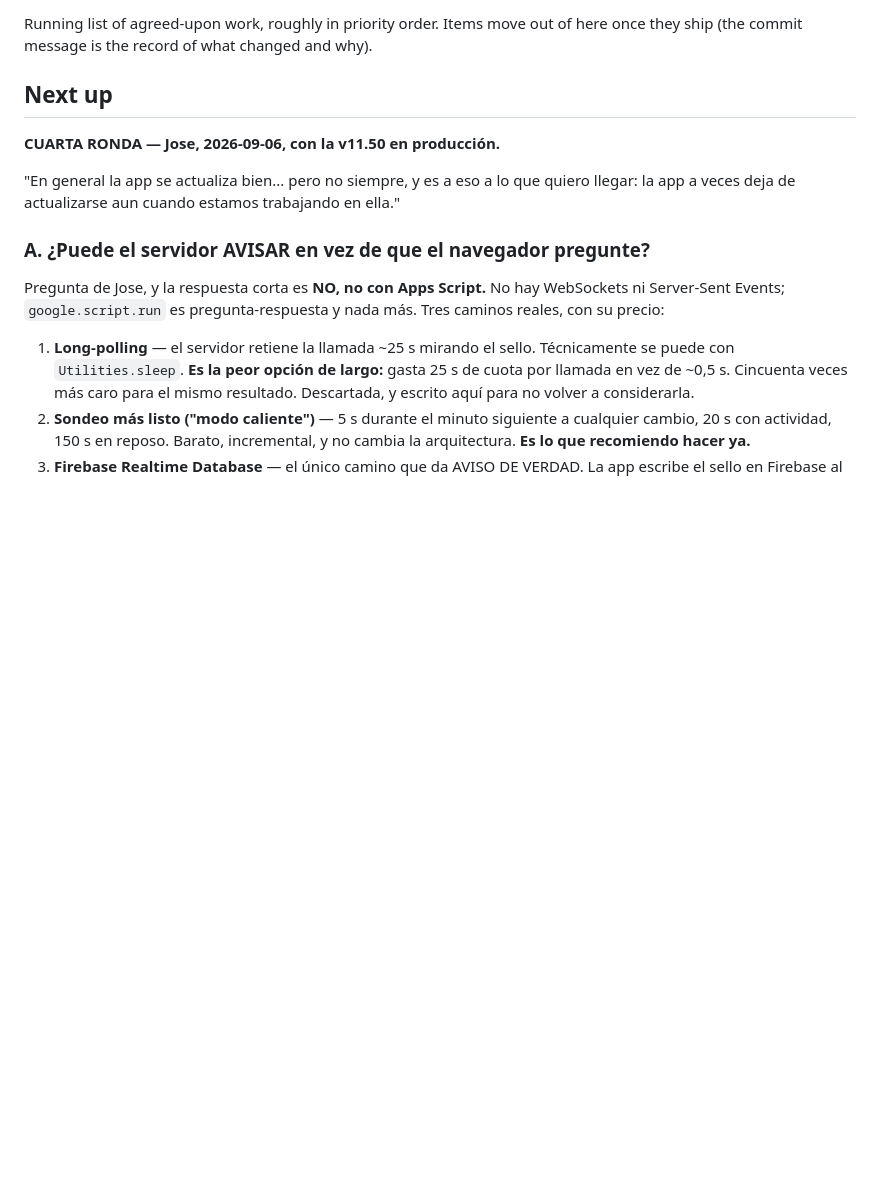
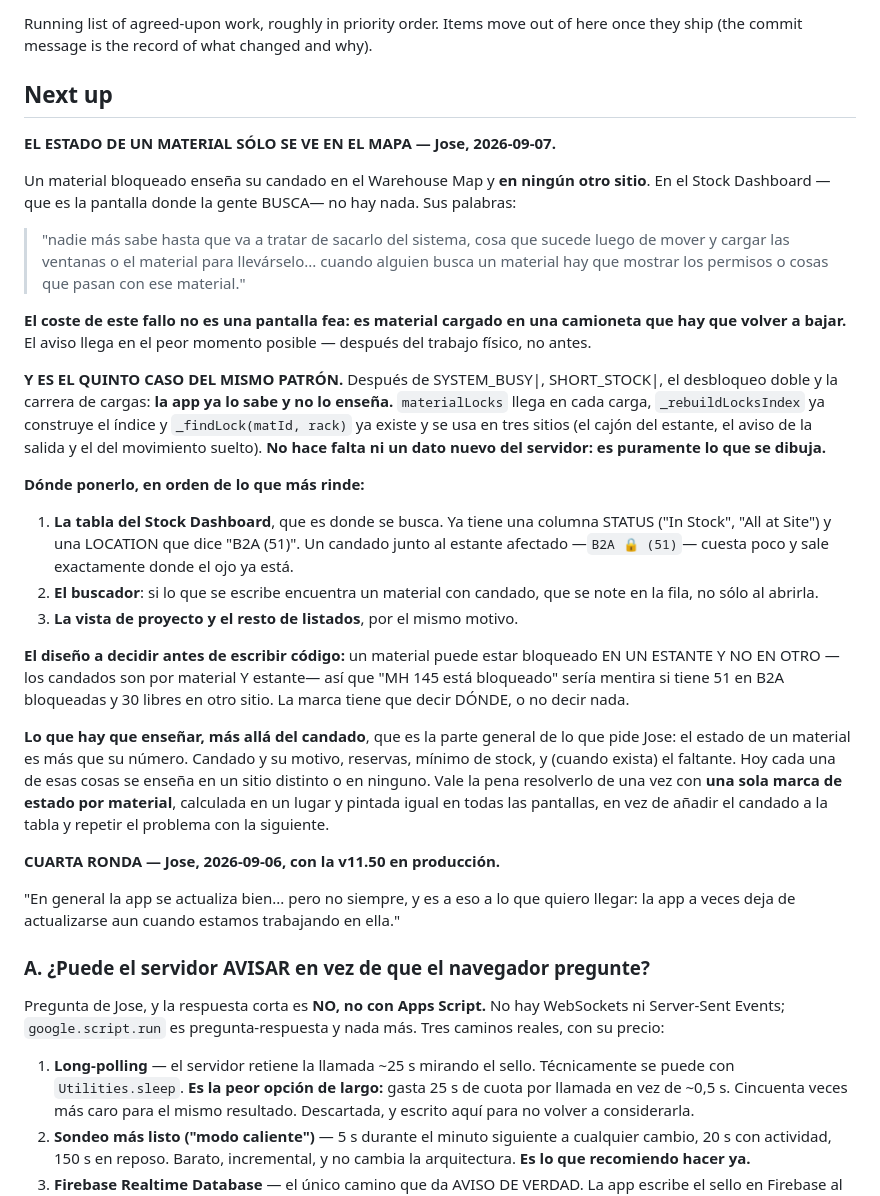
Before and after one commit to jic51/OX-GLASS-WMS, a Markdown page: docs/BACKLOG.md, the part around the change. Drawn GitHub-style; blank space fills up the shorter version.

Commit message:
backlog: el candado sólo se ve en el mapa, y es el quinto caso del mismo patrón
Jose: un material bloqueado enseña su candado en el Warehouse Map y en ningún
otro sitio. En el Stock Dashboard —la pantalla donde la gente BUSCA— no hay
nada. "nadie más sabe hasta que va a tratar de sacarlo del sistema, cosa que
sucede luego de mover y cargar las ventanas o el material para llevárselo".

El coste no es una pantalla fea: es material cargado en una camioneta que hay
que volver a bajar. El aviso llega después del trabajo físico en vez de antes.

Y ES EL QUINTO CASO DEL MISMO PATRÓN, después de SYSTEM_BUSY|, SHORT_STOCK|, el
desbloqueo doble y la carrera de cargas: la app ya lo sabe y no lo enseña.
materialLocks llega en cada carga, _rebuildLocksIndex ya construye el índice y
_findLock ya existe y se usa en tres sitios. No hace falta ni un dato nuevo del
servidor — es puramente lo que se dibuja.

Anotado con dónde ponerlo, y con la decisión de diseño que hay que tomar antes
de escribir nada: los candados son por material Y ESTANTE, así que "MH 145 está
bloqueado" sería mentira si tiene 51 bloqueadas en B2A y 30 libres en otro sitio.
La marca tiene que decir dónde, o no decir nada.

Y la propuesta de fondo: en vez de añadir el candado a la tabla y repetir el
problema con la siguiente cosa, una sola marca de estado por material —candado,
reservas, mínimo, faltante— calculada en un sitio y pintada igual en todas las
pantallas.

Sin cambios de código.

Co-Authored-By: Claude Opus 5 <noreply@anthropic.com>
Claude-Session: https://claude.ai/code/session_01ARgMmbDwMqZBneC1TDhL1c

```diff
--- a/docs/BACKLOG.md
+++ b/docs/BACKLOG.md
@@ -4,6 +4,51 @@ Running list of agreed-upon work, roughly in priority order. Items move out of
 here once they ship (the commit message is the record of what changed and why).
 
 ## Next up
+
+**EL ESTADO DE UN MATERIAL SÓLO SE VE EN EL MAPA — Jose, 2026-09-07.**
+
+Un material bloqueado enseña su candado en el Warehouse Map y **en ningún otro
+sitio**. En el Stock Dashboard —que es la pantalla donde la gente BUSCA— no hay
+nada. Sus palabras:
+
+> "nadie más sabe hasta que va a tratar de sacarlo del sistema, cosa que sucede
+>  luego de mover y cargar las ventanas o el material para llevárselo... cuando
+>  alguien busca un material hay que mostrar los permisos o cosas que pasan con
+>  ese material."
+
+**El coste de este fallo no es una pantalla fea: es material cargado en una
+camioneta que hay que volver a bajar.** El aviso llega en el peor momento
+posible — después del trabajo físico, no antes.
+
+**Y ES EL QUINTO CASO DEL MISMO PATRÓN.** Después de SYSTEM_BUSY|, SHORT_STOCK|,
+el desbloqueo doble y la carrera de cargas: **la app ya lo sabe y no lo enseña.**
+`materialLocks` llega en cada carga, `_rebuildLocksIndex` ya construye el índice
+y `_findLock(matId, rack)` ya existe y se usa en tres sitios (el cajón del
+estante, el aviso de la salida y el del movimiento suelto). **No hace falta ni
+un dato nuevo del servidor: es puramente lo que se dibuja.**
+
+**Dónde ponerlo, en orden de lo que más rinde:**
+
+1. **La tabla del Stock Dashboard**, que es donde se busca. Ya tiene una columna
+   STATUS ("In Stock", "All at Site") y una LOCATION que dice "B2A (51)". Un
+   candado junto al estante afectado —`B2A 🔒 (51)`— cuesta poco y sale
+   exactamente donde el ojo ya está.
+2. **El buscador**: si lo que se escribe encuentra un material con candado, que
+   se note en la fila, no sólo al abrirla.
+3. **La vista de proyecto y el resto de listados**, por el mismo motivo.
+
+**El diseño a decidir antes de escribir código:** un material puede estar
+bloqueado EN UN ESTANTE Y NO EN OTRO —los candados son por material Y estante—
+así que "MH 145 está bloqueado" sería mentira si tiene 51 en B2A bloqueadas y 30
+libres en otro sitio. La marca tiene que decir DÓNDE, o no decir nada.
+
+**Lo que hay que enseñar, más allá del candado**, que es la parte general de lo
+que pide Jose: el estado de un material es más que su número. Candado y su
+motivo, reservas, mínimo de stock, y (cuando exista) el faltante. Hoy cada una
+de esas cosas se enseña en un sitio distinto o en ninguno. Vale la pena
+resolverlo de una vez con **una sola marca de estado por material**, calculada
+en un lugar y pintada igual en todas las pantallas, en vez de añadir el candado
+a la tabla y repetir el problema con la siguiente.
 
 **CUARTA RONDA — Jose, 2026-09-06, con la v11.50 en producción.**
 
```
